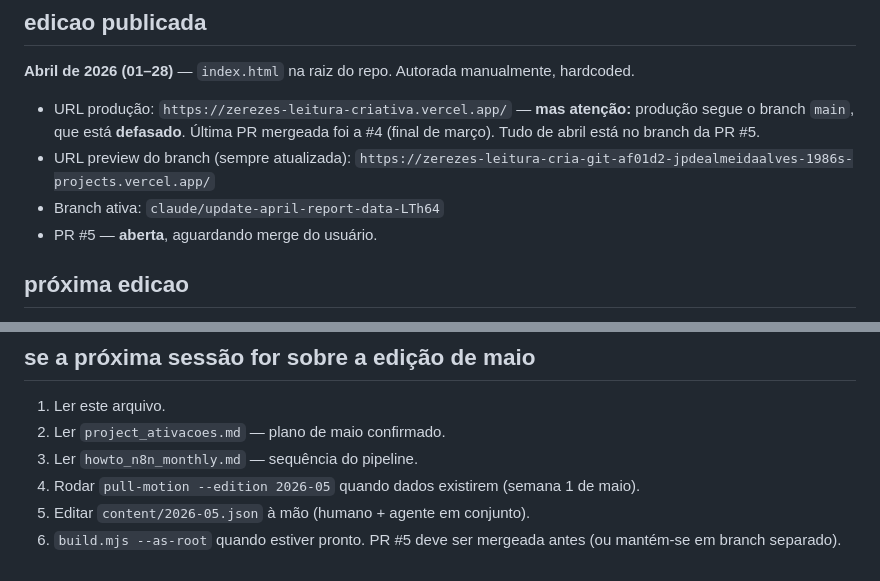
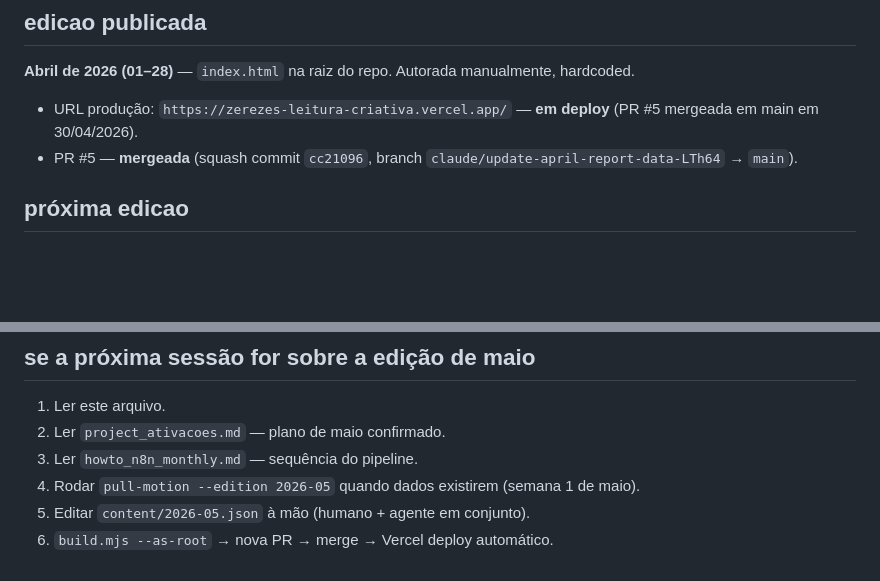
Before and after one commit to jpdealmeidaalves/zerezes-leitura-criativa, a Markdown page: .claude-memory/state_current.md, 2 parts joined by grey strips. GitHub-like rendering; blank space fills up the shorter version.

Commit message:
docs(memory): registrar merge PR #5 e produção atualizada
https://claude.ai/code/session_01VB2Bp3UjxCgThkGZgxGzm7

```diff
--- a/.claude-memory/state_current.md
+++ b/.claude-memory/state_current.md
@@ -13,10 +13,8 @@ last_updated: 2026-04-30
 
 **Abril de 2026 (01–28)** — `index.html` na raiz do repo. Autorada manualmente, hardcoded.
 
-- URL produção: `https://zerezes-leitura-criativa.vercel.app/` — **mas atenção:** produção segue o branch `main`, que está **defasado**. Última PR mergeada foi a #4 (final de março). Tudo de abril está no branch da PR #5.
-- URL preview do branch (sempre atualizada): `https://zerezes-leitura-cria-git-af01d2-jpdealmeidaalves-1986s-projects.vercel.app/`
-- Branch ativa: `claude/update-april-report-data-LTh64`
-- PR #5 — **aberta**, aguardando merge do usuário.
+- URL produção: `https://zerezes-leitura-criativa.vercel.app/` — **em deploy** (PR #5 mergeada em main em 30/04/2026).
+- PR #5 — **mergeada** (squash commit `cc21096`, branch `claude/update-april-report-data-LTh64` → `main`).
 
 ## próxima edicao
 
@@ -130,4 +128,4 @@ node system/scripts/build-apresentacao-pptx.mjs \
 3. Ler `howto_n8n_monthly.md` — sequência do pipeline.
 4. Rodar `pull-motion --edition 2026-05` quando dados existirem (semana 1 de maio).
 5. Editar `content/2026-05.json` à mão (humano + agente em conjunto).
-6. `build.mjs --as-root` quando estiver pronto. PR #5 deve ser mergeada antes (ou mantém-se em branch separado).
+6. `build.mjs --as-root` → nova PR → merge → Vercel deploy automático.
```
